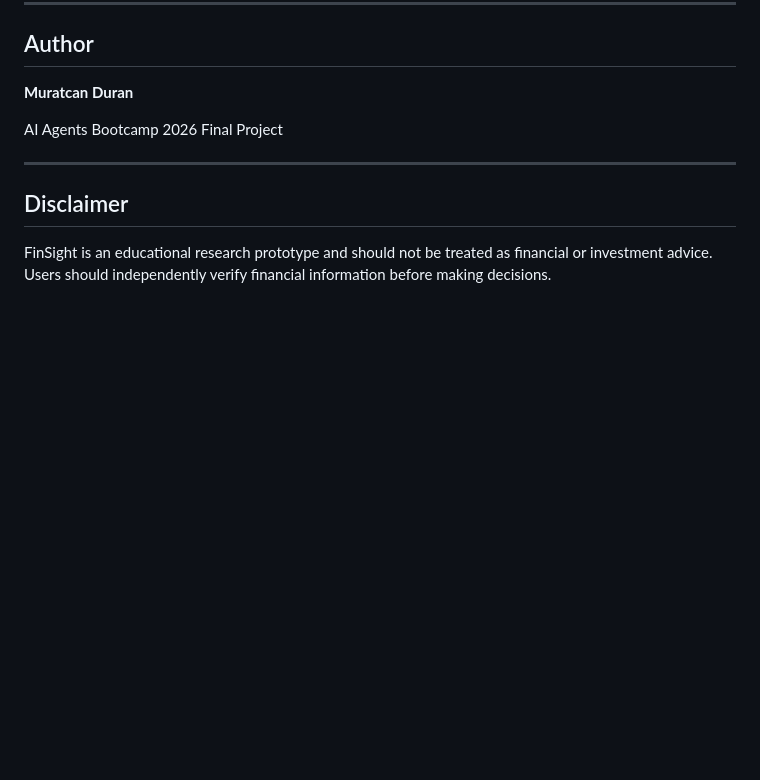
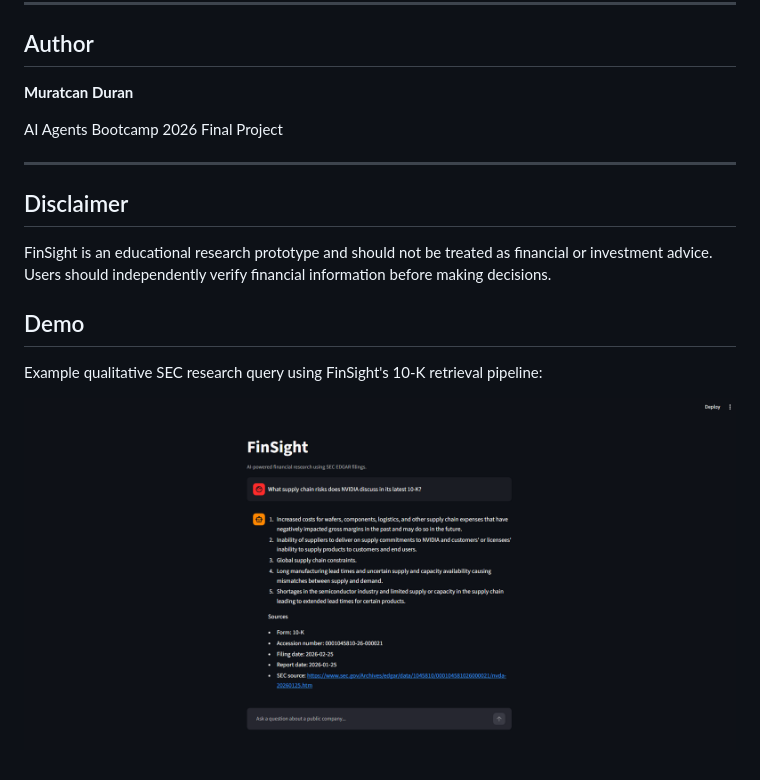
Before and after one commit to Mertcan-Duran/FinSight, a Markdown page: README.md, the part around the change. GitHub-like rendering; pictures changed too: docs/finsight-demo.png (added); blank space fills up the shorter version.

Commit message:
Add FinSight demo screenshot

```diff
--- a/README.md
+++ b/README.md
@@ -693,3 +693,9 @@ AI Agents Bootcamp 2026 Final Project
 ## Disclaimer
 
 FinSight is an educational research prototype and should not be treated as financial or investment advice. Users should independently verify financial information before making decisions.
+
+## Demo
+
+Example qualitative SEC research query using FinSight's 10-K retrieval pipeline:
+
+![FinSight demo](docs/finsight-demo.png)
```
